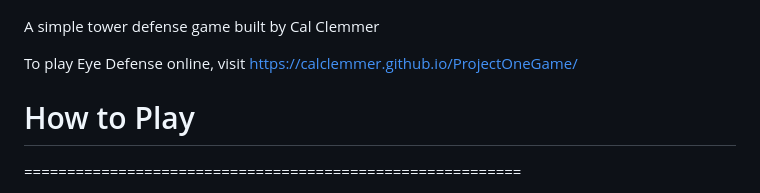
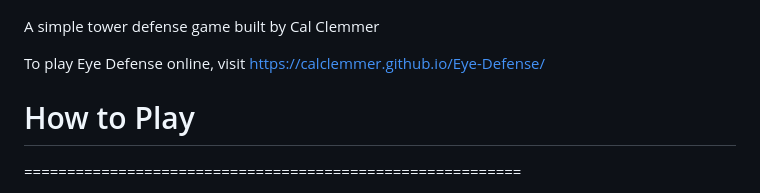
Before and after one commit to CalClemmer/Eye-Defense, a Markdown page: README.md, the part around the change. Drawn GitHub-style.

```diff
--- a/README.md
+++ b/README.md
@@ -7,7 +7,7 @@ SEI 802 Project 1: Eye Defense
 
 A simple tower defense game built by Cal Clemmer
 
-To play Eye Defense online, visit https://calclemmer.github.io/ProjectOneGame/
+To play Eye Defense online, visit https://calclemmer.github.io/Eye-Defense/
 
 # How to Play
 ==========================================================
```
